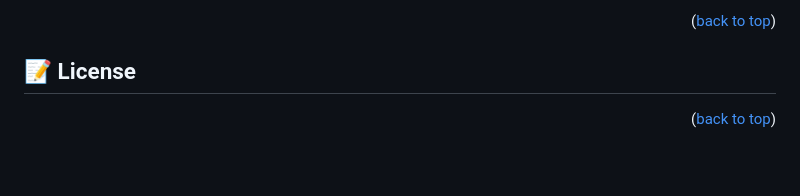
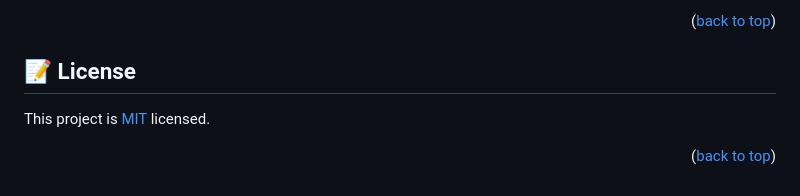
Before and after one commit to Nasirkhan294/Microverse, a Markdown page: README.md, the part around the change. GitHub-like rendering; blank space fills up the shorter version.

Commit message:
Fixed warning line in licence section

```diff
--- a/README.md
+++ b/README.md
@@ -147,4 +147,6 @@ To all the individuals whose creativity and dedication inspired the codebase, I
 <!-- LICENSE -->
 ## 📝 License <a name="license"></a>
 
+This project is [MIT](./LICENSE) licensed.
+
 <p align="right">(<a href="#readme-top">back to top</a>)</p>
```
